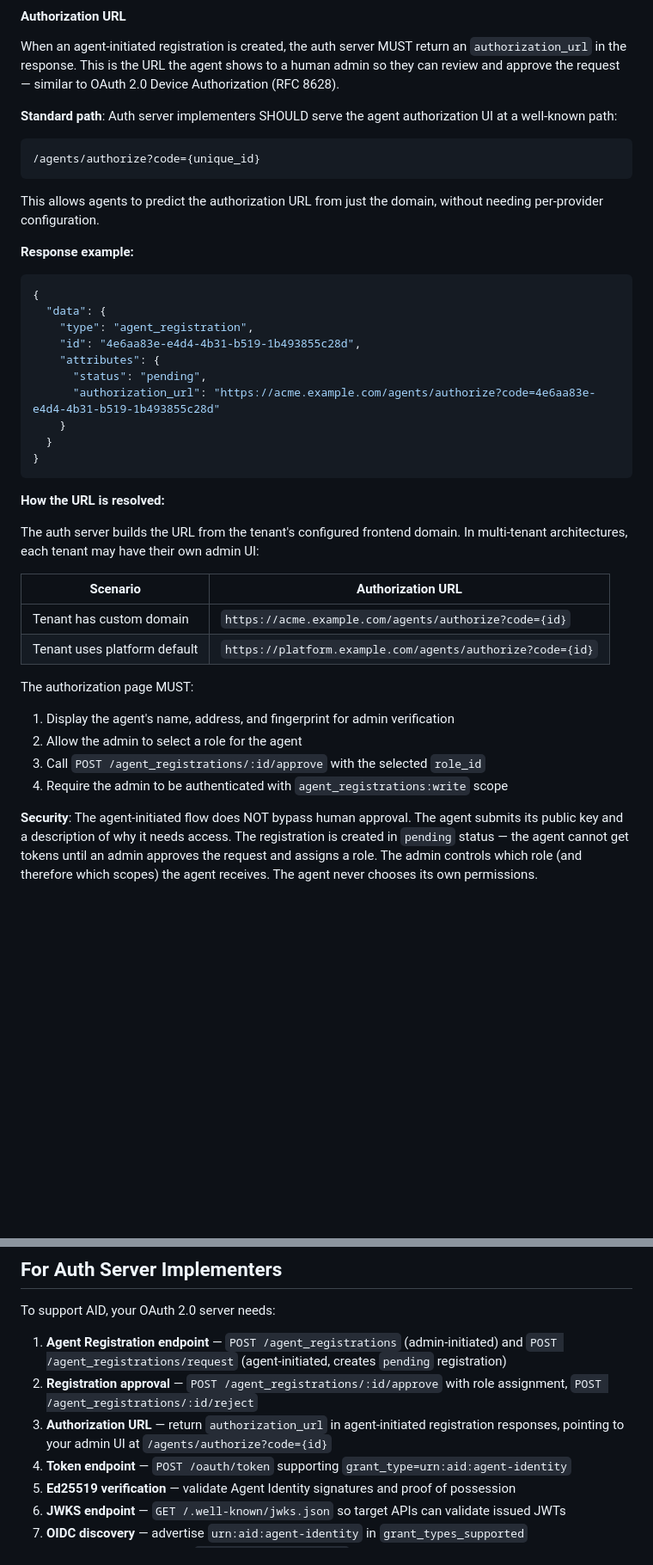
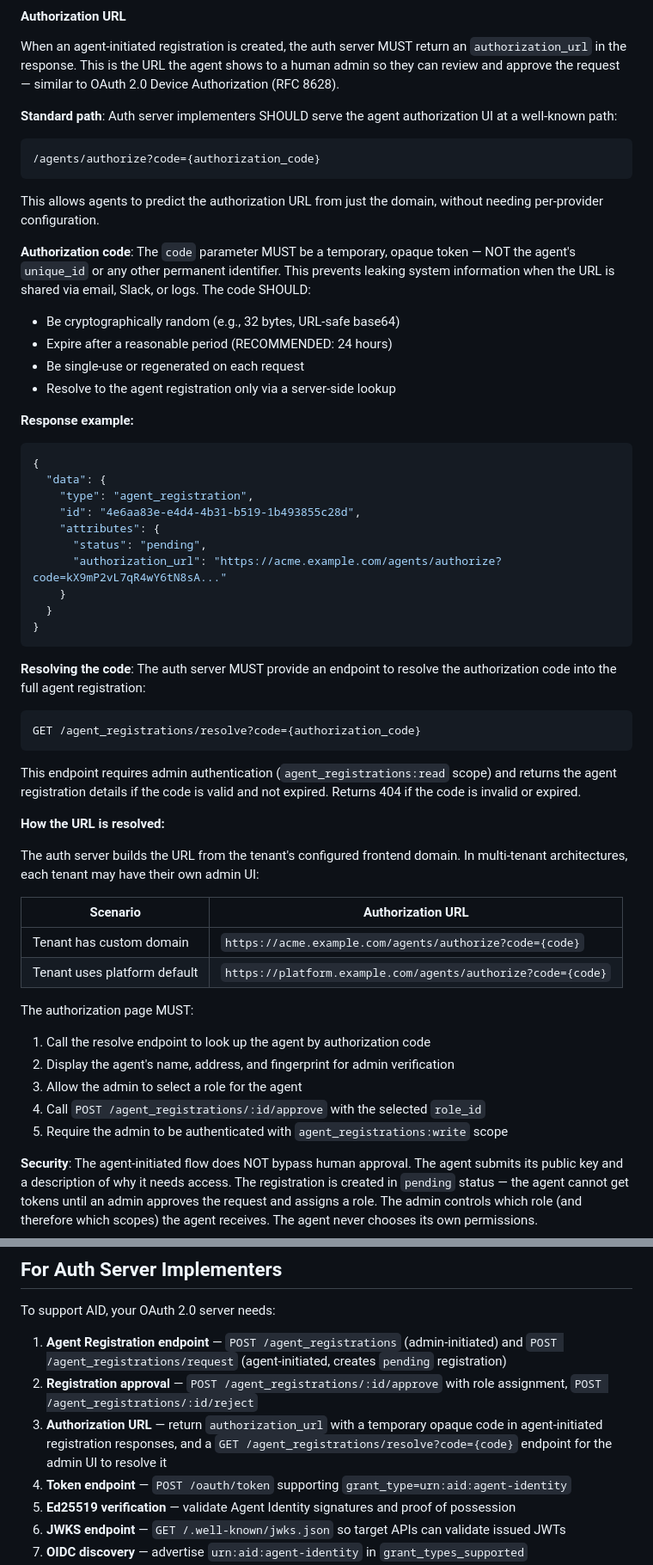
Before and after one commit to agentmessaging/agent-identity, a Markdown page: README.md, 2 parts joined by grey strips. Shown at 86% size. GitHub-like rendering; blank space fills up the shorter version.

Commit message:
feat: use temporary opaque authorization code instead of unique_id
The authorization URL now uses a cryptographically random, time-limited
code instead of the agent's permanent unique_id. This prevents leaking
system information when the URL is shared via email, Slack, or logs.

Also adds the resolve endpoint spec (GET /agent_registrations/resolve)
for the admin UI to look up the agent from the temporary code.

Co-Authored-By: Claude Opus 4.6 <noreply@anthropic.com>

````diff
--- a/README.md
+++ b/README.md
@@ -151,10 +151,16 @@ When an agent-initiated registration is created, the auth server MUST return an
 **Standard path**: Auth server implementers SHOULD serve the agent authorization UI at a well-known path:
 
 ```
-/agents/authorize?code={unique_id}
+/agents/authorize?code={authorization_code}
 ```
 
 This allows agents to predict the authorization URL from just the domain, without needing per-provider configuration.
+
+**Authorization code**: The `code` parameter MUST be a temporary, opaque token — NOT the agent's `unique_id` or any other permanent identifier. This prevents leaking system information when the URL is shared via email, Slack, or logs. The code SHOULD:
+- Be cryptographically random (e.g., 32 bytes, URL-safe base64)
+- Expire after a reasonable period (RECOMMENDED: 24 hours)
+- Be single-use or regenerated on each request
+- Resolve to the agent registration only via a server-side lookup
 
 **Response example:**
 ```json
@@ -164,11 +170,19 @@ This allows agents to predict the authorization URL from just the domain, withou
     "id": "4e6aa83e-e4d4-4b31-b519-1b493855c28d",
     "attributes": {
       "status": "pending",
-      "authorization_url": "https://acme.example.com/agents/authorize?code=4e6aa83e-e4d4-4b31-b519-1b493855c28d"
+      "authorization_url": "https://acme.example.com/agents/authorize?code=kX9mP2vL7qR4wY6tN8sA..."
     }
   }
 }
 ```
+
+**Resolving the code**: The auth server MUST provide an endpoint to resolve the authorization code into the full agent registration:
+
+```
+GET /agent_registrations/resolve?code={authorization_code}
+```
+
+This endpoint requires admin authentication (`agent_registrations:read` scope) and returns the agent registration details if the code is valid and not expired. Returns 404 if the code is invalid or expired.
 
 **How the URL is resolved:**
 
@@ -176,14 +190,15 @@ The auth server builds the URL from the tenant's configured frontend domain. In
 
 | Scenario | Authorization URL |
 |----------|------------------|
-| Tenant has custom domain | `https://acme.example.com/agents/authorize?code={id}` |
-| Tenant uses platform default | `https://platform.example.com/agents/authorize?code={id}` |
+| Tenant has custom domain | `https://acme.example.com/agents/authorize?code={code}` |
+| Tenant uses platform default | `https://platform.example.com/agents/authorize?code={code}` |
 
 The authorization page MUST:
-1. Display the agent's name, address, and fingerprint for admin verification
-2. Allow the admin to select a role for the agent
-3. Call `POST /agent_registrations/:id/approve` with the selected `role_id`
-4. Require the admin to be authenticated with `agent_registrations:write` scope
+1. Call the resolve endpoint to look up the agent by authorization code
+2. Display the agent's name, address, and fingerprint for admin verification
+3. Allow the admin to select a role for the agent
+4. Call `POST /agent_registrations/:id/approve` with the selected `role_id`
+5. Require the admin to be authenticated with `agent_registrations:write` scope
 
 **Security**: The agent-initiated flow does NOT bypass human approval. The agent submits its public key and a description of why it needs access. The registration is created in `pending` status — the agent cannot get tokens until an admin approves the request and assigns a role. The admin controls which role (and therefore which scopes) the agent receives. The agent never chooses its own permissions.
 
@@ -556,7 +571,7 @@ To support AID, your OAuth 2.0 server needs:
 
 1. **Agent Registration endpoint** — `POST /agent_registrations` (admin-initiated) and `POST /agent_registrations/request` (agent-initiated, creates `pending` registration)
 1. **Registration approval** — `POST /agent_registrations/:id/approve` with role assignment, `POST /agent_registrations/:id/reject`
-1. **Authorization URL** — return `authorization_url` in agent-initiated registration responses, pointing to your admin UI at `/agents/authorize?code={id}`
+1. **Authorization URL** — return `authorization_url` with a temporary opaque code in agent-initiated registration responses, and a `GET /agent_registrations/resolve?code={code}` endpoint for the admin UI to resolve it
 2. **Token endpoint** — `POST /oauth/token` supporting `grant_type=urn:aid:agent-identity`
 3. **Ed25519 verification** — validate Agent Identity signatures and proof of possession
 4. **JWKS endpoint** — `GET /.well-known/jwks.json` so target APIs can validate issued JWTs
````
